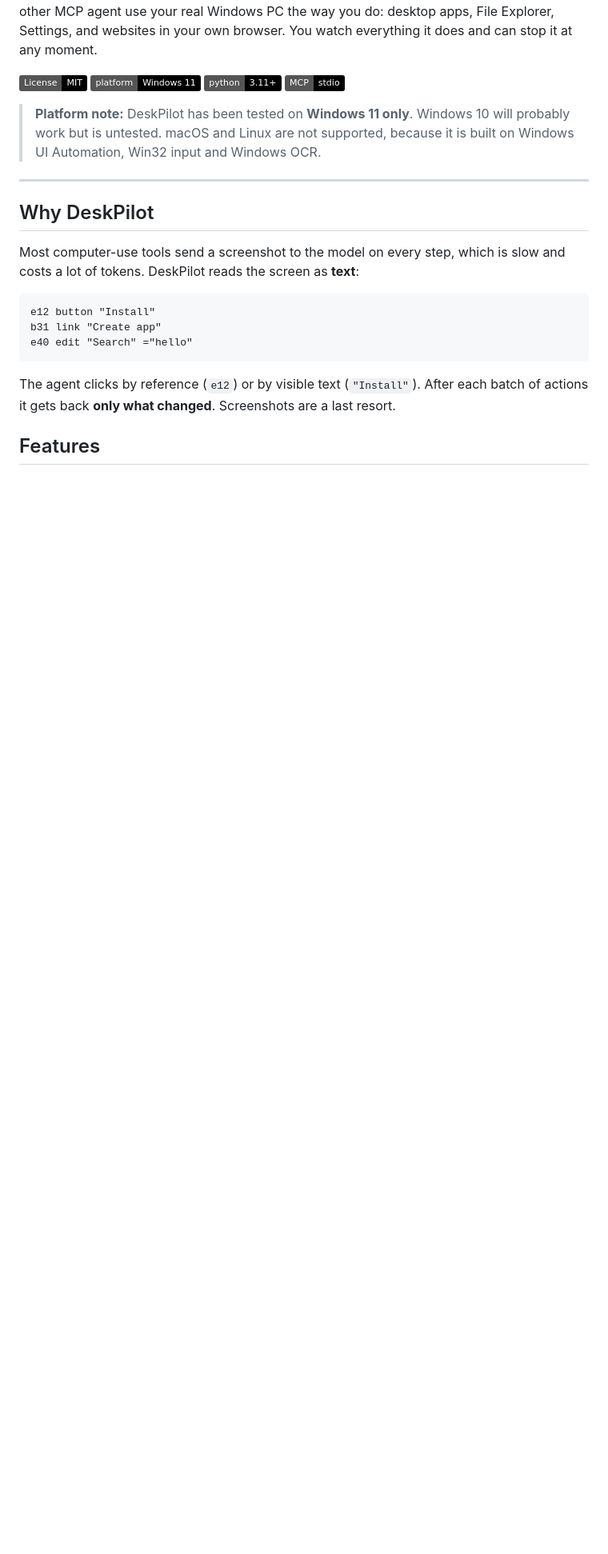
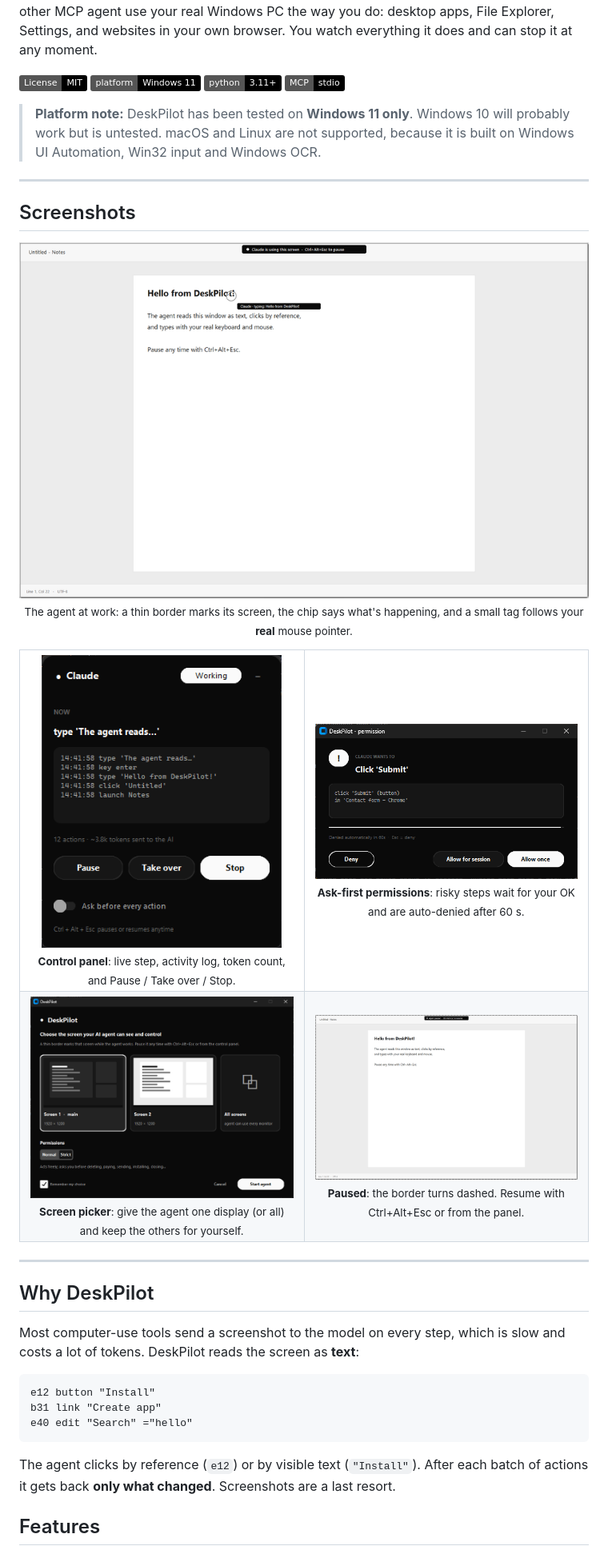
Before and after one commit to iamtahiralvi/DeskPilot, a Markdown page: README.md, the part around the change. Shown at 80% size. GitHub-like rendering; pictures changed too: docs/screenshots/overlay-paused.png (added), docs/screenshots/overlay-working.png (added), docs/screenshots/panel-working.png (added); badges without logos; blank space fills up the shorter version.

Commit message:
Add UI screenshots to README

```diff
--- a/README.md
+++ b/README.md
@@ -8,6 +8,38 @@
 ![MCP](https://img.shields.io/badge/MCP-stdio-black)
 
 > **Platform note:** DeskPilot has been tested on **Windows 11 only**. Windows 10 will probably work but is untested. macOS and Linux are not supported, because it is built on Windows UI Automation, Win32 input and Windows OCR.
+
+---
+
+## Screenshots
+
+<p align="center">
+  <img src="docs/screenshots/overlay-working.png" alt="DeskPilot working on a screen: thin border, status chip at the top and a Claude tag next to the real mouse pointer" width="820">
+  <br><sub>The agent at work: a thin border marks its screen, the chip says what's happening, and a small tag follows your <b>real</b> mouse pointer.</sub>
+</p>
+
+<table>
+  <tr>
+    <td align="center" width="50%">
+      <img src="docs/screenshots/panel-working.png" alt="Control panel with live status, activity log and Pause / Take over / Stop buttons" width="300"><br>
+      <sub><b>Control panel</b>: live step, activity log, token count, and Pause / Take over / Stop.</sub>
+    </td>
+    <td align="center" width="50%">
+      <img src="docs/screenshots/permission.png" alt="Permission dialog asking to allow a click on Submit" width="400"><br>
+      <sub><b>Ask-first permissions</b>: risky steps wait for your OK and are auto-denied after 60 s.</sub>
+    </td>
+  </tr>
+  <tr>
+    <td align="center" width="50%">
+      <img src="docs/screenshots/picker.png" alt="Screen picker with Screen 1, Screen 2 and All screens" width="400"><br>
+      <sub><b>Screen picker</b>: give the agent one display (or all) and keep the others for yourself.</sub>
+    </td>
+    <td align="center" width="50%">
+      <img src="docs/screenshots/overlay-paused.png" alt="Paused state with a dashed border" width="400"><br>
+      <sub><b>Paused</b>: the border turns dashed. Resume with Ctrl+Alt+Esc or from the panel.</sub>
+    </td>
+  </tr>
+</table>
 
 ---
 
```
